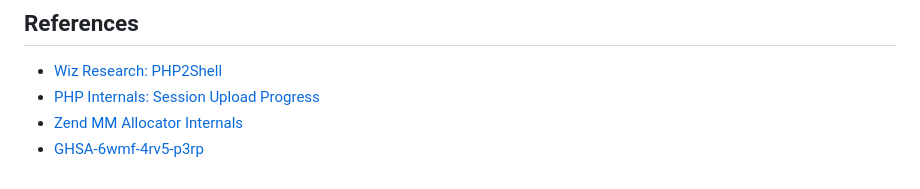
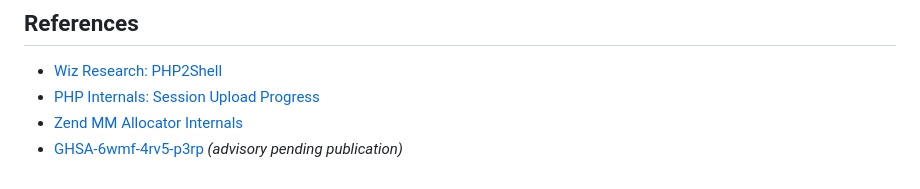
Before and after one commit to leonewt0n/php2shell-poc, a Markdown page: docs/TECHNICAL.md, the part around the change. Drawn GitHub-style.

```diff
--- a/docs/TECHNICAL.md
+++ b/docs/TECHNICAL.md
@@ -224,4 +224,4 @@ The `php2shell_836_poc.php` exploit uses a different approach — no session bug
 - [Wiz Research: PHP2Shell](https://www.wiz.io/blog/php2shell-php-rce)
 - [PHP Internals: Session Upload Progress](https://www.php.net/manual/en/session.upload-progress.php)
 - [Zend MM Allocator Internals](https://www.phpinternalsbook.com/php7/memory_management/zend_memory_manager.html)
-- [GHSA-6wmf-4rv5-p3rp](https://github.com/advisories/GHSA-6wmf-4rv5-p3rp)
+- [GHSA-6wmf-4rv5-p3rp](https://github.com/advisories) *(advisory pending publication)*
```
Also changed, not shown: README.md (+1 -1 lines).
